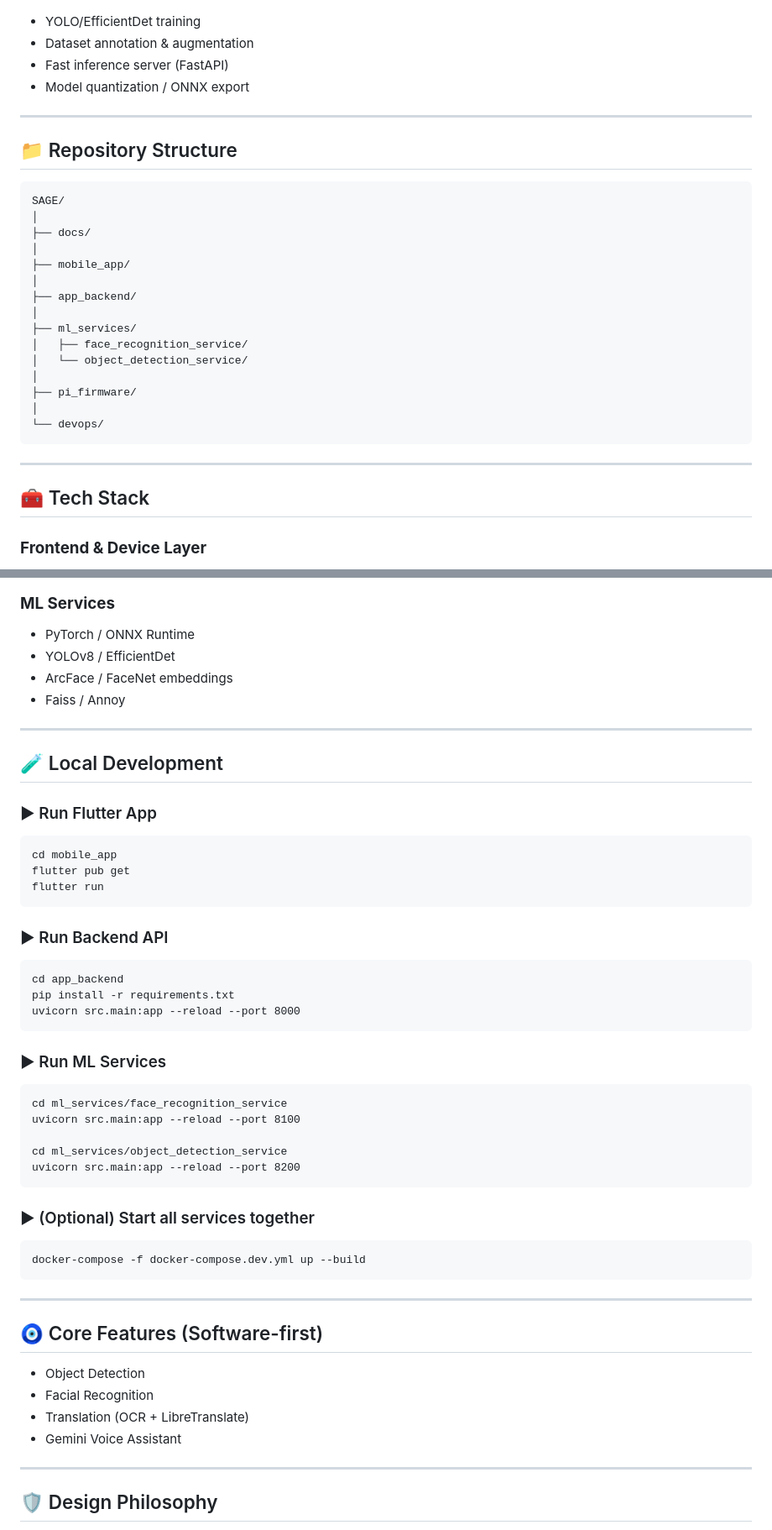
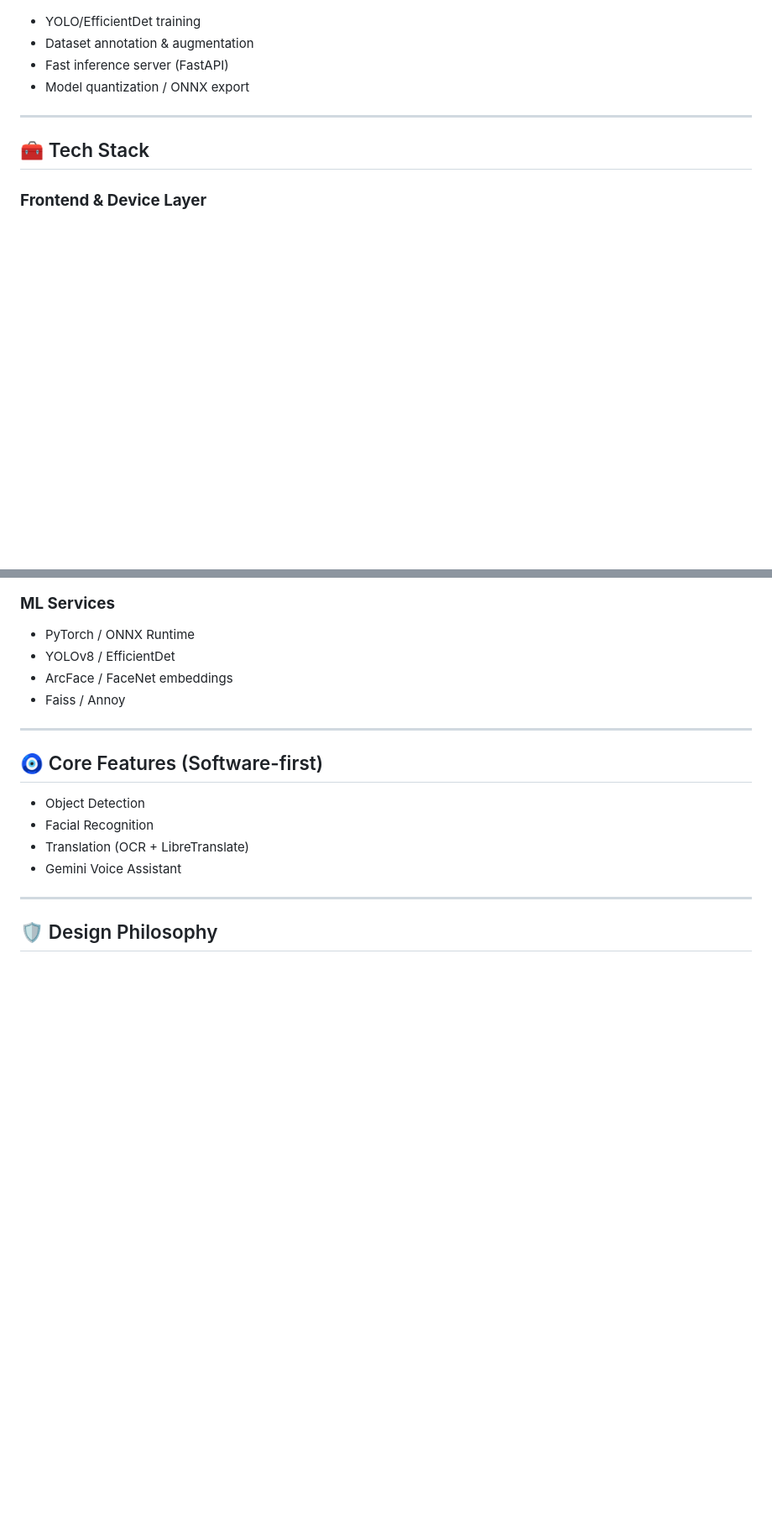
Before and after one commit to Lionel-Logan/S.A.G.E, a Markdown page: README.md, 2 parts joined by grey strips. Shown: that part at 84% size. GitHub-like rendering; blank space fills up the shorter version.

````diff
--- a/README.md
+++ b/README.md
@@ -96,28 +96,6 @@ The system offloads heavy AI workloads to a **mobile app + hosted backend**, kee
 
 ---
 
-## 📁 Repository Structure
-
-```
-SAGE/
-│
-├── docs/
-│
-├── mobile_app/
-│
-├── app_backend/
-│
-├── ml_services/
-│   ├── face_recognition_service/
-│   └── object_detection_service/
-│
-├── pi_firmware/
-│
-└── devops/
-```
-
----
-
 ## 🧰 Tech Stack
 
 ### **Frontend & Device Layer**
@@ -141,38 +119,6 @@ SAGE/
 
 ---
 
-## 🧪 Local Development
-
-### ▶ Run Flutter App
-```
-cd mobile_app
-flutter pub get
-flutter run
-```
-
-### ▶ Run Backend API
-```
-cd app_backend
-pip install -r requirements.txt
-uvicorn src.main:app --reload --port 8000
-```
-
-### ▶ Run ML Services
-```
-cd ml_services/face_recognition_service
-uvicorn src.main:app --reload --port 8100
-
-cd ml_services/object_detection_service
-uvicorn src.main:app --reload --port 8200
-```
-
-### ▶ (Optional) Start all services together
-```
-docker-compose -f docker-compose.dev.yml up --build
-```
-
----
-
 ## 🧿 Core Features (Software-first)
 
 - Object Detection
````
Also changed, not shown: other parts of README.md (+1 -9 lines).
